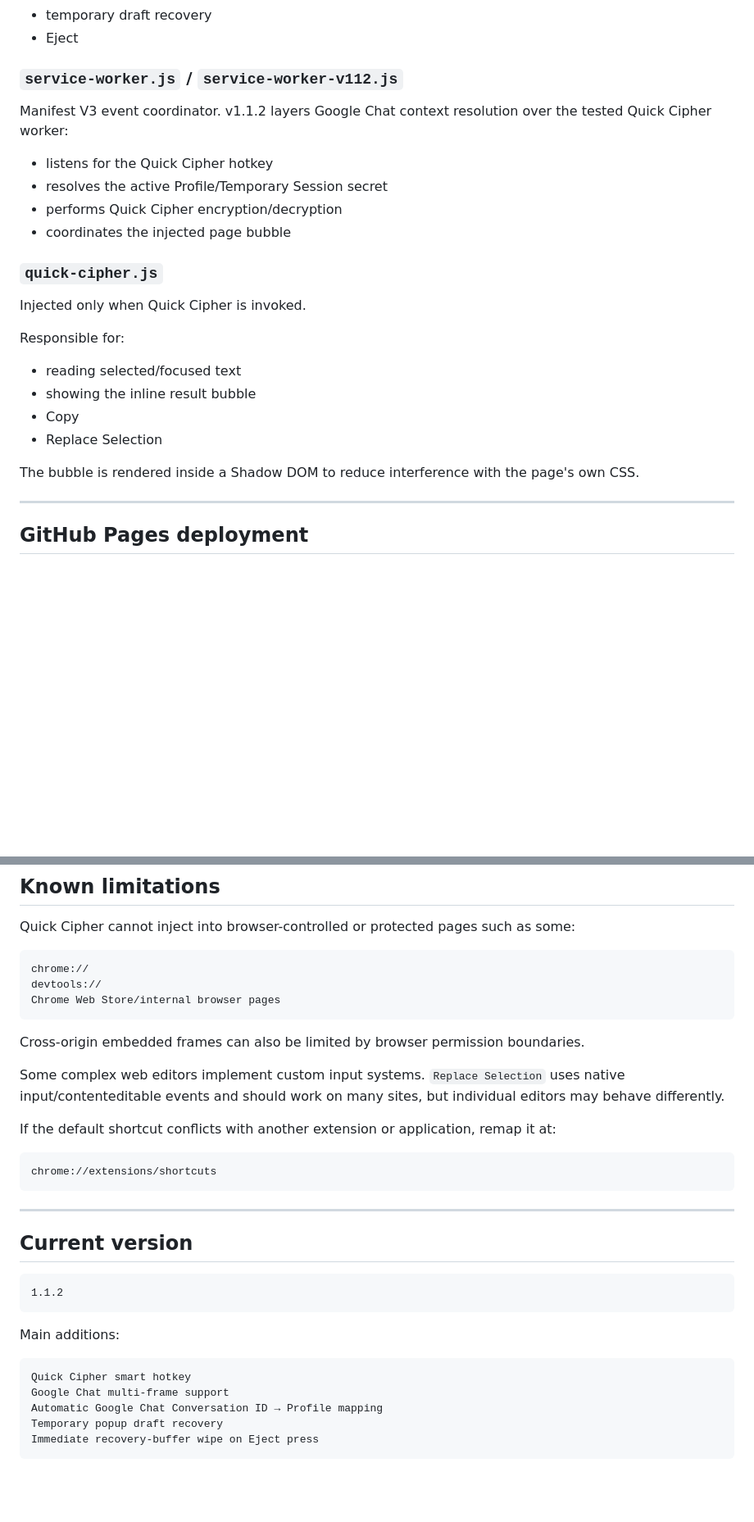
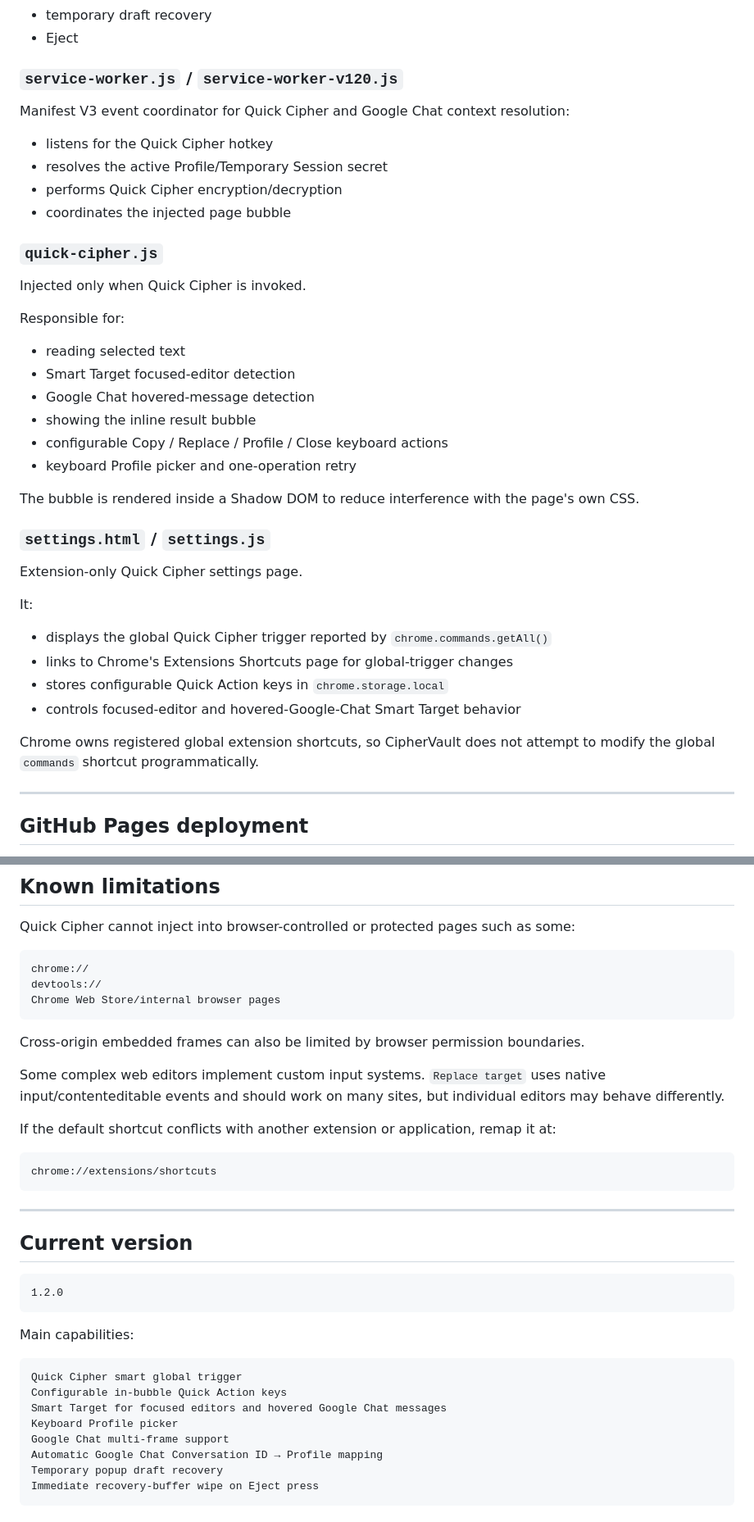
Before and after one commit to privz/ciphervault, a Markdown page: README.md, 2 parts joined by grey strips. Shown at 82% size. GitHub-like rendering; blank space fills up the shorter version.

````diff
--- a/README.md
+++ b/README.md
@@ -425,9 +451,9 @@ Main website/popup logic:
 - temporary draft recovery
 - Eject
 
-### `service-worker.js` / `service-worker-v112.js`
+### `service-worker.js` / `service-worker-v120.js`
 
-Manifest V3 event coordinator. v1.1.2 layers Google Chat context resolution over the tested Quick Cipher worker:
+Manifest V3 event coordinator for Quick Cipher and Google Chat context resolution:
 
 - listens for the Quick Cipher hotkey
 - resolves the active Profile/Temporary Session secret
@@ -440,12 +466,27 @@ Injected only when Quick Cipher is invoked.
 
 Responsible for:
 
-- reading selected/focused text
+- reading selected text
+- Smart Target focused-editor detection
+- Google Chat hovered-message detection
 - showing the inline result bubble
-- Copy
-- Replace Selection
+- configurable Copy / Replace / Profile / Close keyboard actions
+- keyboard Profile picker and one-operation retry
 
 The bubble is rendered inside a Shadow DOM to reduce interference with the page's own CSS.
+
+### `settings.html` / `settings.js`
+
+Extension-only Quick Cipher settings page.
+
+It:
+
+- displays the global Quick Cipher trigger reported by `chrome.commands.getAll()`
+- links to Chrome's Extensions Shortcuts page for global-trigger changes
+- stores configurable Quick Action keys in `chrome.storage.local`
+- controls focused-editor and hovered-Google-Chat Smart Target behavior
+
+Chrome owns registered global extension shortcuts, so CipherVault does not attempt to modify the global `commands` shortcut programmatically.
 
 ---
 
@@ -478,7 +519,7 @@ Chrome Web Store/internal browser pages
 
 Cross-origin embedded frames can also be limited by browser permission boundaries.
 
-Some complex web editors implement custom input systems. `Replace Selection` uses native input/contenteditable events and should work on many sites, but individual editors may behave differently.
+Some complex web editors implement custom input systems. `Replace target` uses native input/contenteditable events and should work on many sites, but individual editors may behave differently.
 
 If the default shortcut conflicts with another extension or application, remap it at:
 
@@ -491,13 +532,16 @@ chrome://extensions/shortcuts
 ## Current version
 
 ```text
-1.1.2
+1.2.0
 ```
 
-Main additions:
+Main capabilities:
 
 ```text
-Quick Cipher smart hotkey
+Quick Cipher smart global trigger
+Configurable in-bubble Quick Action keys
+Smart Target for focused editors and hovered Google Chat messages
+Keyboard Profile picker
 Google Chat multi-frame support
 Automatic Google Chat Conversation ID → Profile mapping
 Temporary popup draft recovery
````
Also changed, not shown: other parts of README.md (+49 -23 lines).
